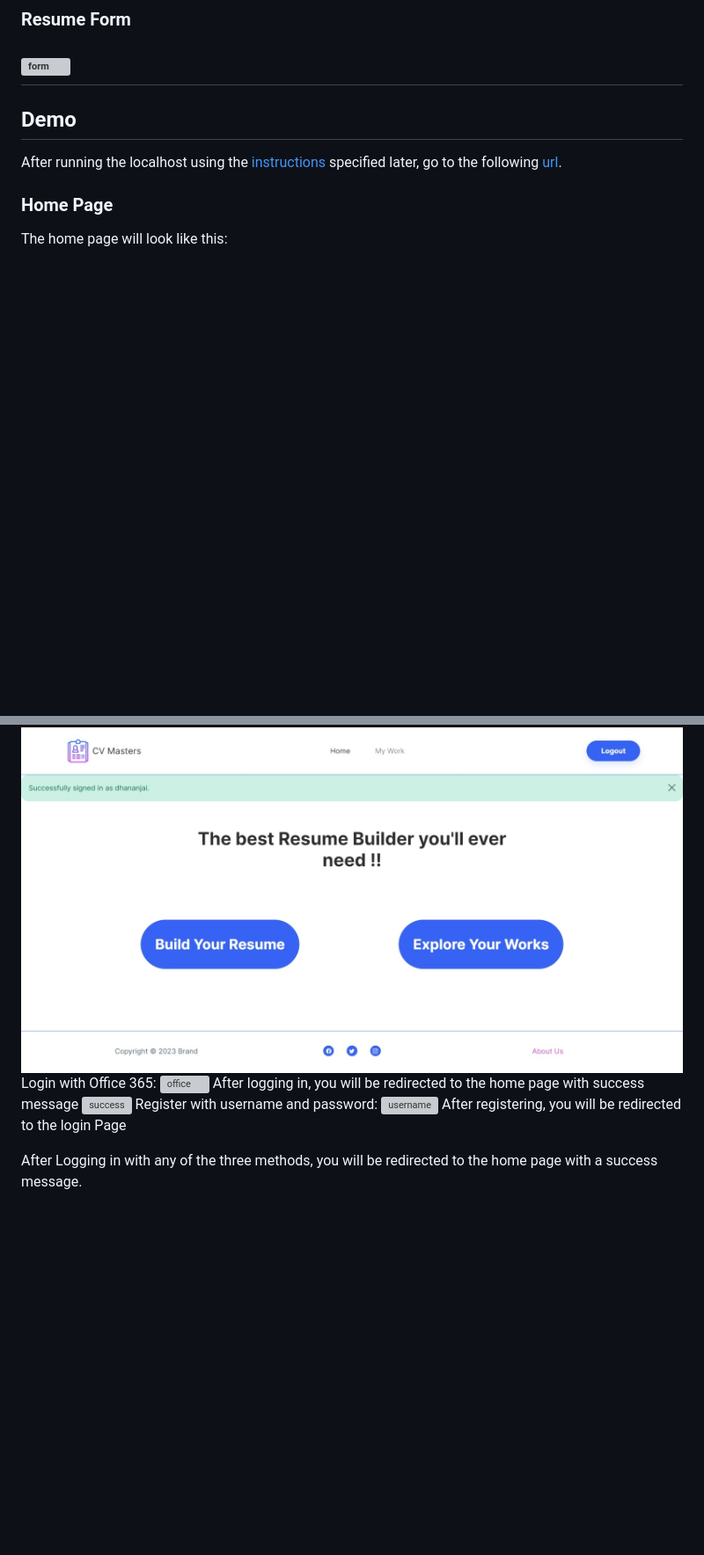
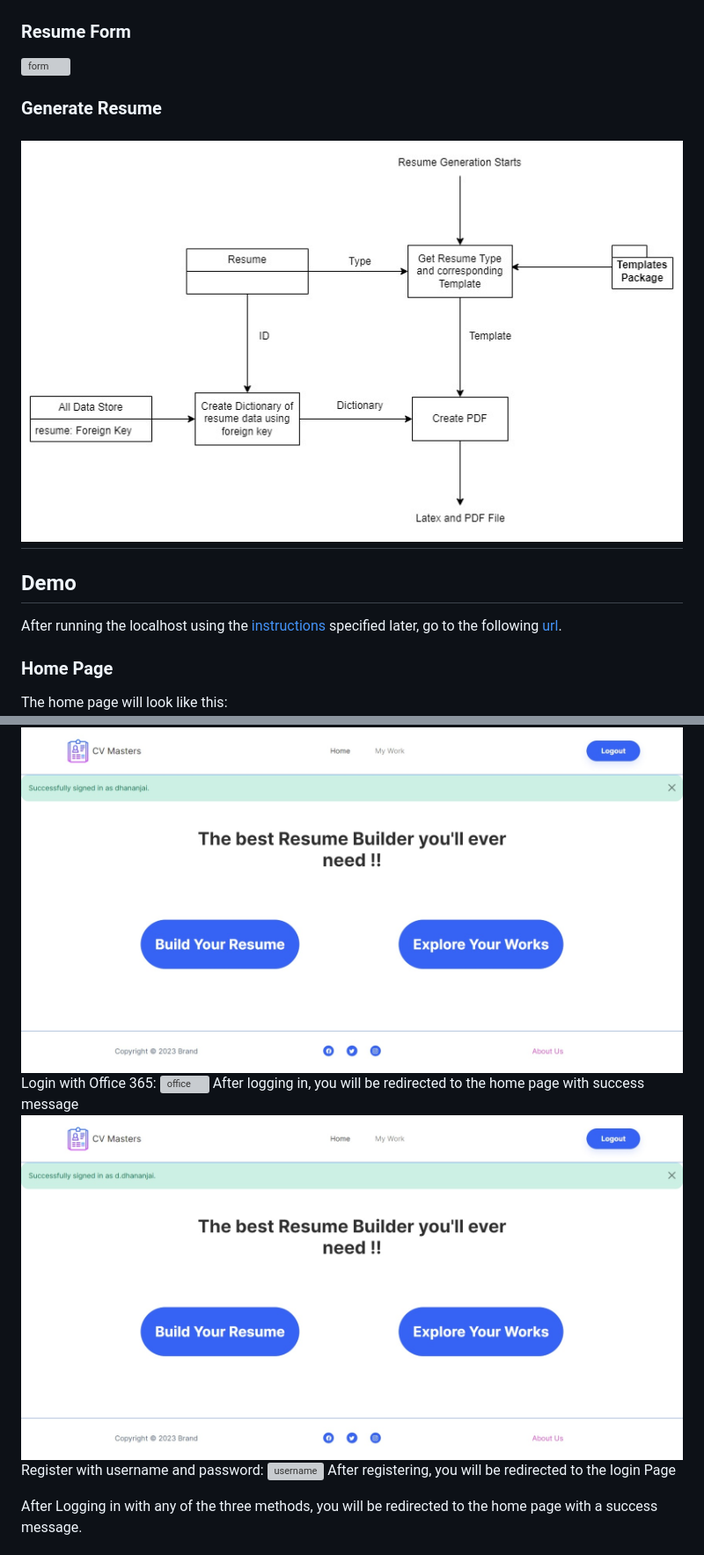
Before and after one commit to sahithisingamaneni/ResumeBuilder, a Markdown page: readme.md, 2 parts joined by grey strips. Shown: that part at 88% size. GitHub-like rendering; blank space fills up the shorter version; grey boxes are pictures that could not be loaded.

```diff
--- a/readme.md
+++ b/readme.md
@@ -66,6 +66,9 @@ The resumes can also be edited later.
 
 ### Resume Form
 ![form](images/ResumeForm.jpg)
+
+### Generate Resume
+![generate](images/GeneratingPDF.jpg)
 ---
 
 ## Demo
@@ -86,5 +89,5 @@ Login with Office 365:
 After logging in, you will be redirected to the home page with success message
-![success](images/SuccessLoginMIcrosoft.jpeg)
+![success](images/SuccessLoginMicrosoft.jpeg)
 Register with username and password:
 ![username](images/SignupWithEmailPage.jpeg)
 After registering, you will be redirected to the login Page
```
Also changed, not shown: other parts of readme.md (+33 -1 lines).
